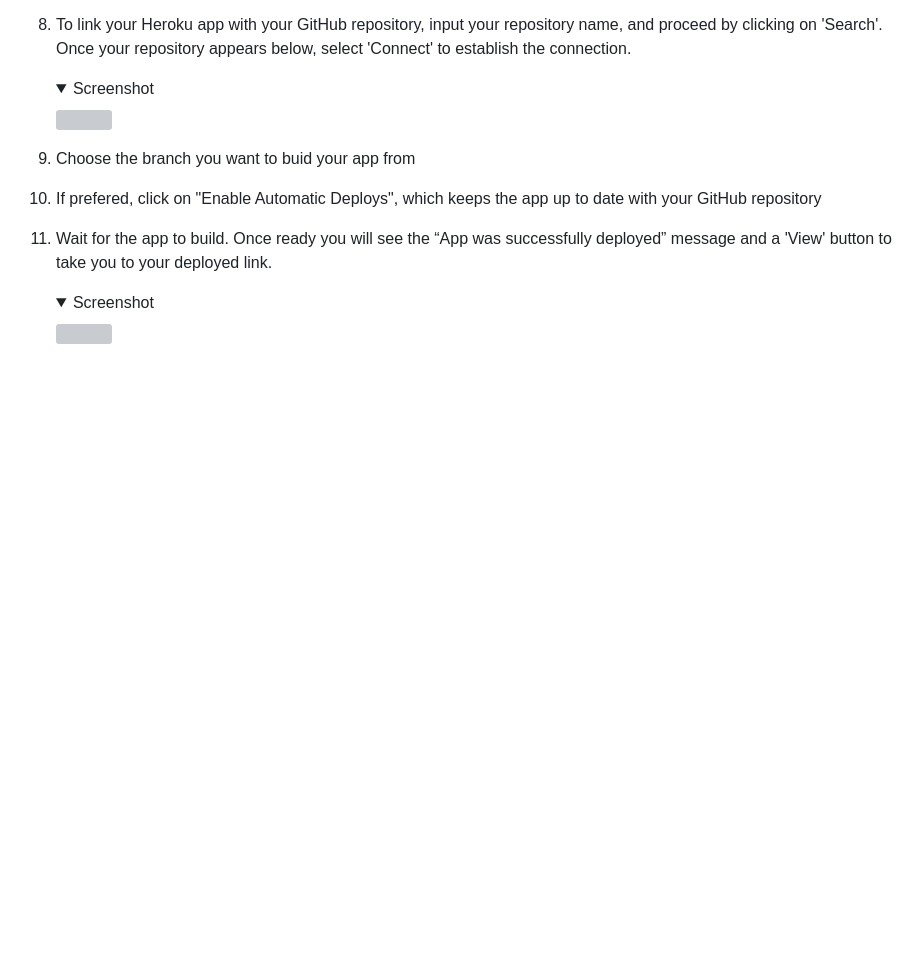
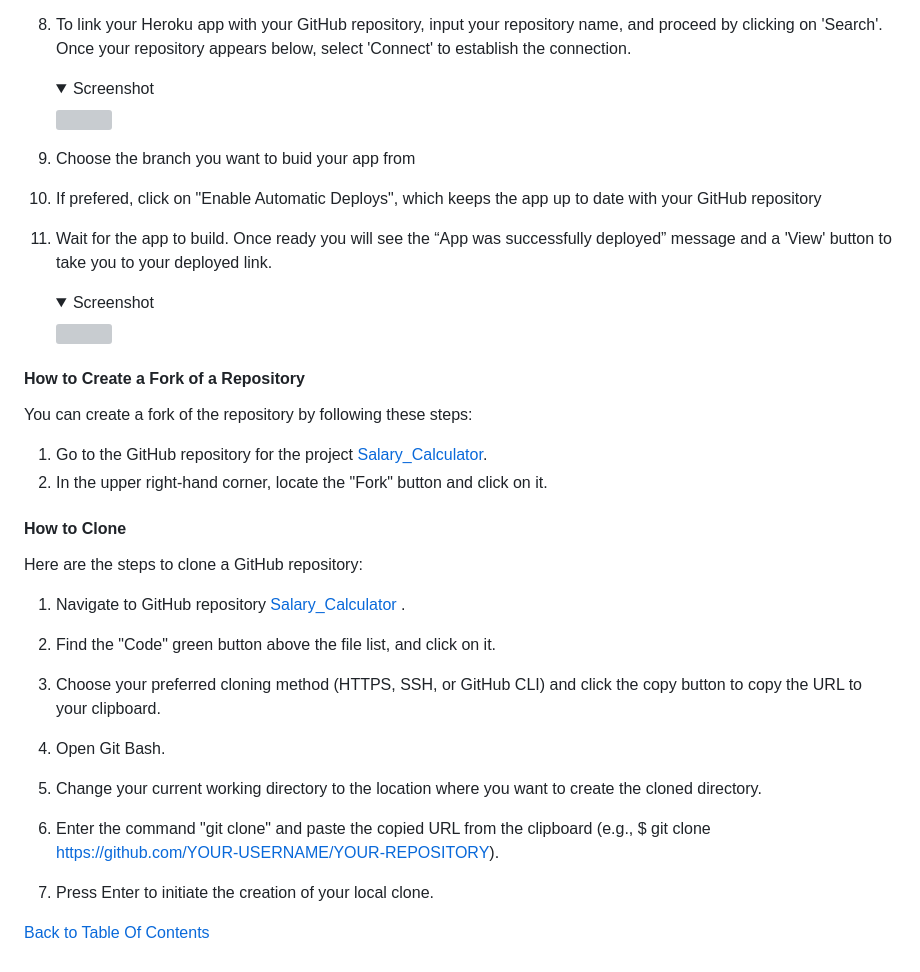
Before and after one commit to SanorSmith/CI_PP3_Salary_Calculator, a Markdown page: README.md, the part around the change. Drawn GitHub-style; folded sections open; blank space fills up the shorter version; grey boxes are pictures that could not be loaded.

Commit message:
READMME: Add Forking the GitHub Repository and Making a Local Clone sections

```diff
--- a/README.md
+++ b/README.md
@@ -518,3 +518,29 @@ The Application has been deployed from GitHub to Heroku by following the steps:
     <details><summary>Screenshot</summary>
     <img src="docs/deployment/heroku-view.jpg">
     </details>
+
+#### How to Create a Fork of a Repository
+You can create a fork of the repository by following these steps:
+1. Go to the GitHub repository for the project [Salary_Calculator](https://github.com/SanorSmith/CI_PP3_Salary_Calculator).
+2. In the upper right-hand corner, locate the "Fork" button and click on it.
+
+
+#### How to Clone
+
+Here are the steps to clone a GitHub repository:
+
+1. Navigate to GitHub repository [Salary_Calculator](https://github.com/SanorSmith/CI_PP2_Tic_Tac) .
+
+2. Find the "Code" green button above the file list, and click on it.
+
+3. Choose your preferred cloning method (HTTPS, SSH, or GitHub CLI) and click the copy button to copy the URL to your clipboard.
+
+4. Open Git Bash.
+
+5. Change your current working directory to the location where you want to create the cloned directory.
+
+6. Enter the command "git clone" and paste the copied URL from the clipboard (e.g., $ git clone https://github.com/YOUR-USERNAME/YOUR-REPOSITORY).
+
+7. Press Enter to initiate the creation of your local clone.
+
+[Back to Table Of Contents](#table-of-contents)
```
